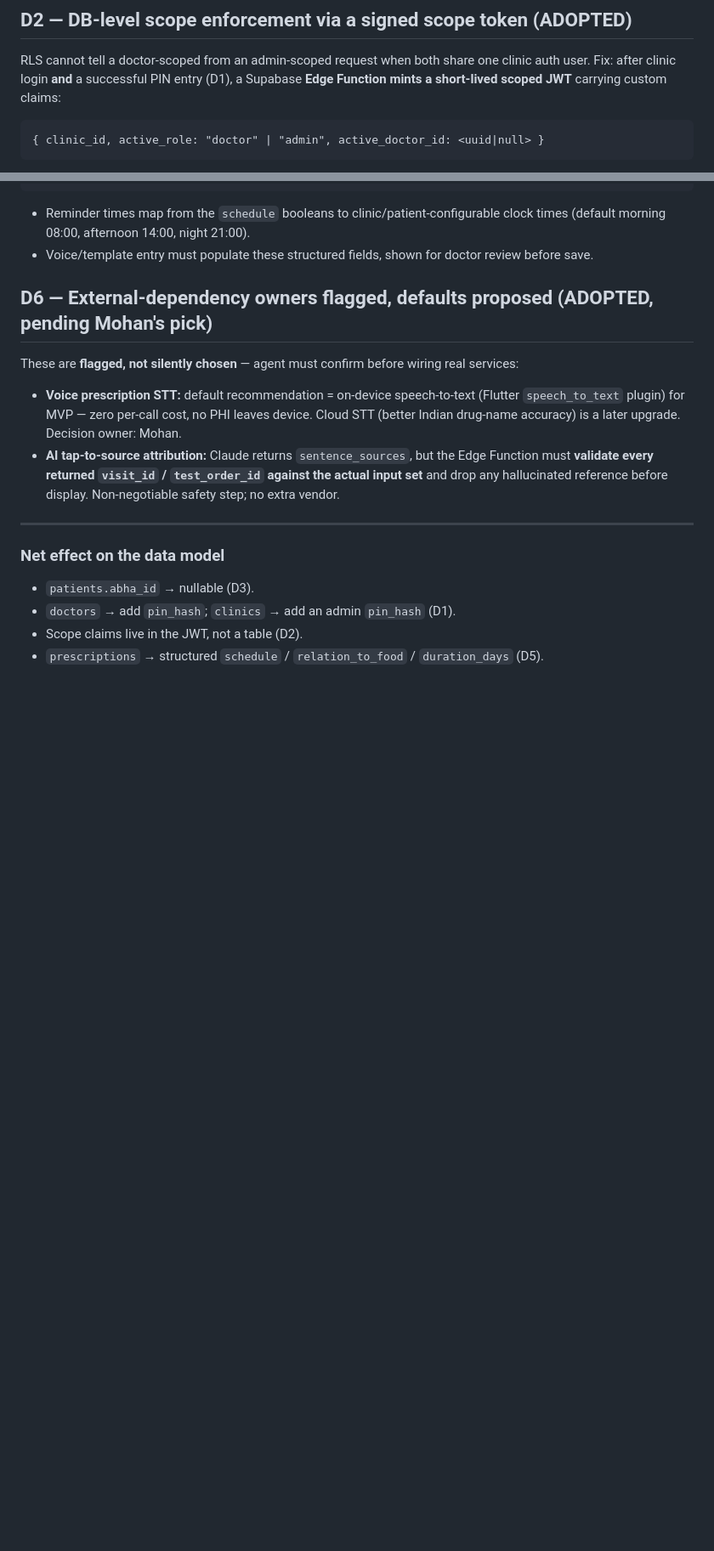
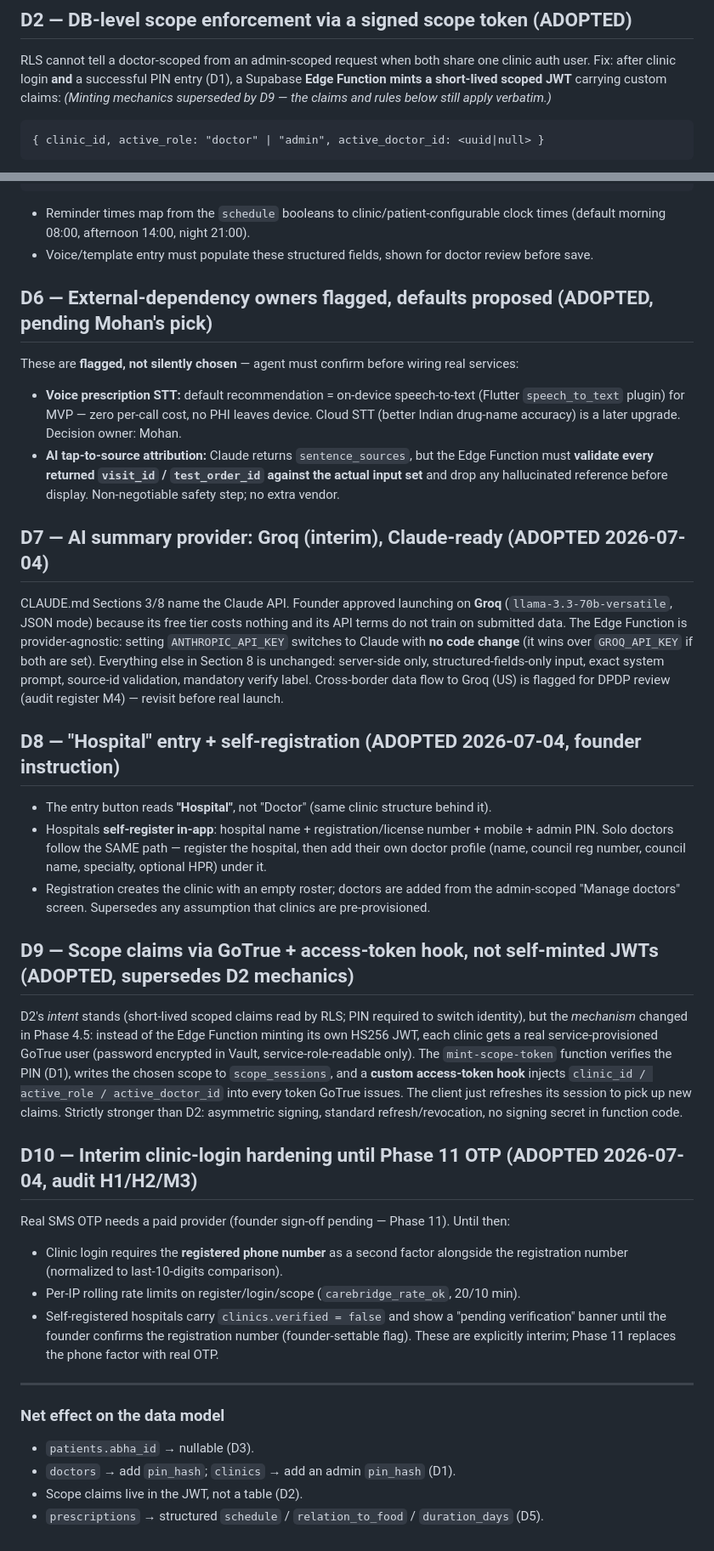
Before and after one commit to MoDataEngineer/carebridge, a Markdown page: DECISIONS.md, 2 parts joined by grey strips. Shown at 85% size. Rendered like a GitHub page; blank space fills up the shorter version.

Commit message:
﻿Audit Phase 1.5: reconcile docs with approved drift (D7-D10)
Founder-approved 2026-07-06 ("lets go per your recommendation"):
- DECISIONS.md: D7 Groq interim AI provider (Claude-ready via secret swap),
  D8 Hospital entry + in-app self-registration, D9 GoTrue + access-token-hook
  scope claims (supersedes D2 minting mechanics; D2 intent unchanged),
  D10 interim clinic-login hardening (phone factor, verified flag, IP rate
  limits) until Phase 11 OTP.
- CLAUDE.md + AGENTS.md (kept in sync): dated trace notes in Sections 2, 3,
  6, 8 pointing at the decisions; no spec rules changed.

Co-Authored-By: Claude Opus 4.8 <noreply@anthropic.com>

````diff
--- a/DECISIONS.md
+++ b/DECISIONS.md
@@ -22,6 +22,7 @@ the clinic has a personal numeric PIN**.
 RLS cannot tell a doctor-scoped from an admin-scoped request when both share one clinic auth user.
 Fix: after clinic login **and** a successful PIN entry (D1), a Supabase **Edge Function mints a
 short-lived scoped JWT** carrying custom claims:
+*(Minting mechanics superseded by D9 — the claims and rules below still apply verbatim.)*
 
 ```
 { clinic_id, active_role: "doctor" | "admin", active_doctor_id: <uuid|null> }
@@ -80,6 +81,46 @@ These are **flagged, not silently chosen** — agent must confirm before wiring
   **validate every returned `visit_id` / `test_order_id` against the actual input set** and drop any
   hallucinated reference before display. Non-negotiable safety step; no extra vendor.
 
+## D7 — AI summary provider: Groq (interim), Claude-ready (ADOPTED 2026-07-04)
+
+CLAUDE.md Sections 3/8 name the Claude API. Founder approved launching on **Groq**
+(`llama-3.3-70b-versatile`, JSON mode) because its free tier costs nothing and its API terms do
+not train on submitted data. The Edge Function is provider-agnostic: setting `ANTHROPIC_API_KEY`
+switches to Claude with **no code change** (it wins over `GROQ_API_KEY` if both are set).
+Everything else in Section 8 is unchanged: server-side only, structured-fields-only input, exact
+system prompt, source-id validation, mandatory verify label. Cross-border data flow to Groq (US)
+is flagged for DPDP review (audit register M4) — revisit before real launch.
+
+## D8 — "Hospital" entry + self-registration (ADOPTED 2026-07-04, founder instruction)
+
+- The entry button reads **"Hospital"**, not "Doctor" (same clinic structure behind it).
+- Hospitals **self-register in-app**: hospital name + registration/license number + mobile +
+  admin PIN. Solo doctors follow the SAME path — register the hospital, then add their own
+  doctor profile (name, council reg number, council name, specialty, optional HPR) under it.
+- Registration creates the clinic with an empty roster; doctors are added from the admin-scoped
+  "Manage doctors" screen. Supersedes any assumption that clinics are pre-provisioned.
+
+## D9 — Scope claims via GoTrue + access-token hook, not self-minted JWTs (ADOPTED, supersedes D2 mechanics)
+
+D2's *intent* stands (short-lived scoped claims read by RLS; PIN required to switch identity),
+but the *mechanism* changed in Phase 4.5: instead of the Edge Function minting its own HS256
+JWT, each clinic gets a real service-provisioned GoTrue user (password encrypted in Vault,
+service-role-readable only). The `mint-scope-token` function verifies the PIN (D1), writes the
+chosen scope to `scope_sessions`, and a **custom access-token hook** injects
+`clinic_id / active_role / active_doctor_id` into every token GoTrue issues. The client just
+refreshes its session to pick up new claims. Strictly stronger than D2: asymmetric signing,
+standard refresh/revocation, no signing secret in function code.
+
+## D10 — Interim clinic-login hardening until Phase 11 OTP (ADOPTED 2026-07-04, audit H1/H2/M3)
+
+Real SMS OTP needs a paid provider (founder sign-off pending — Phase 11). Until then:
+- Clinic login requires the **registered phone number** as a second factor alongside the
+  registration number (normalized to last-10-digits comparison).
+- Per-IP rolling rate limits on register/login/scope (`carebridge_rate_ok`, 20/10 min).
+- Self-registered hospitals carry `clinics.verified = false` and show a "pending verification"
+  banner until the founder confirms the registration number (founder-settable flag).
+These are explicitly interim; Phase 11 replaces the phone factor with real OTP.
+
 ---
 
 ### Net effect on the data model
````
Also changed, not shown: AGENTS.md (+7 -1 lines), CLAUDE.md (+7 -1 lines).
